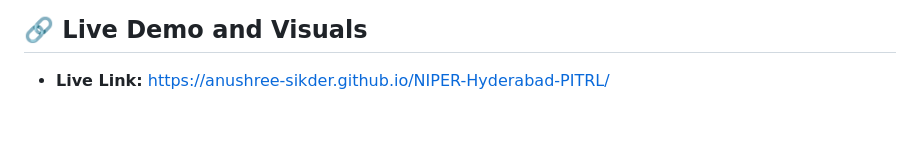
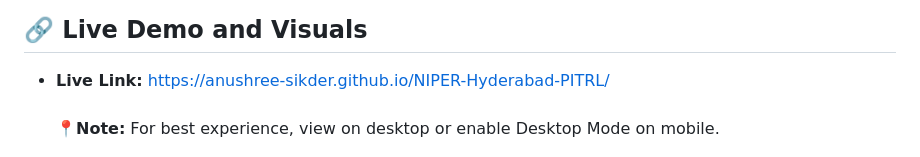
Before and after one commit to anushree-sikder/NIPER-Hyderabad-PITRL, a Markdown page: README.md, the part around the change. GitHub-like rendering.

```diff
--- a/README.md
+++ b/README.md
@@ -7,6 +7,7 @@ The Pharmaceutical Innovation & Translational Research Laboratory (PITRL), locat
 
 ## 🔗 Live Demo and Visuals
 - **Live Link:** [https://anushree-sikder.github.io/NIPER-Hyderabad-PITRL/](https://anushree-sikder.github.io/NIPER-Hyderabad-PITRL/) <br><br>
+📍**Note:** For best experience, view on desktop or enable Desktop Mode on mobile.
 
   <center><img src="assets/images/research groups/Research_Groups_NIPER-PITRL_Logo.png" alt="PITRL Research Group" width="770"></center> <br> <br>
 
```
